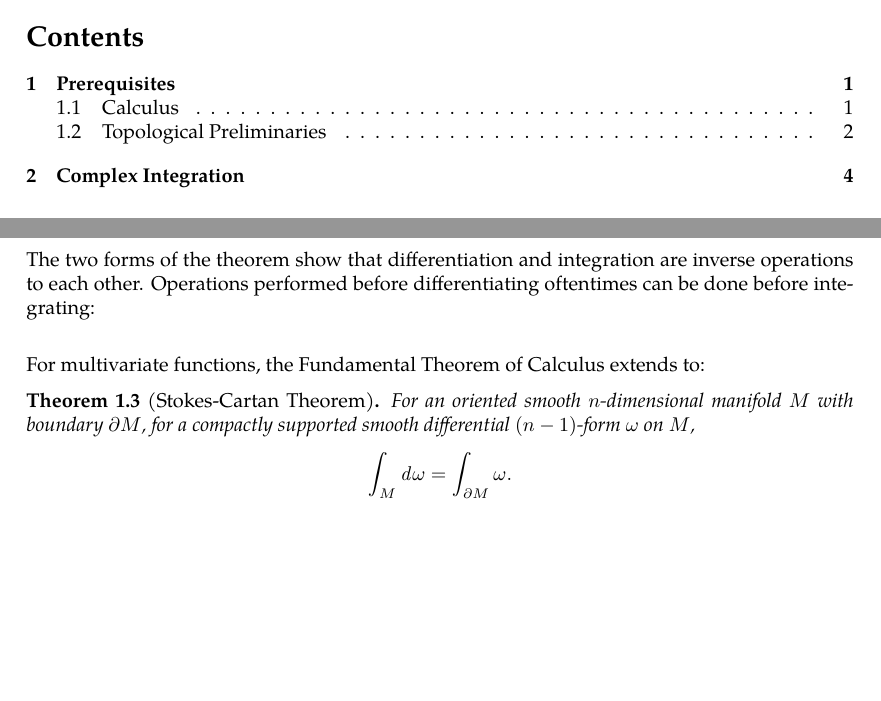
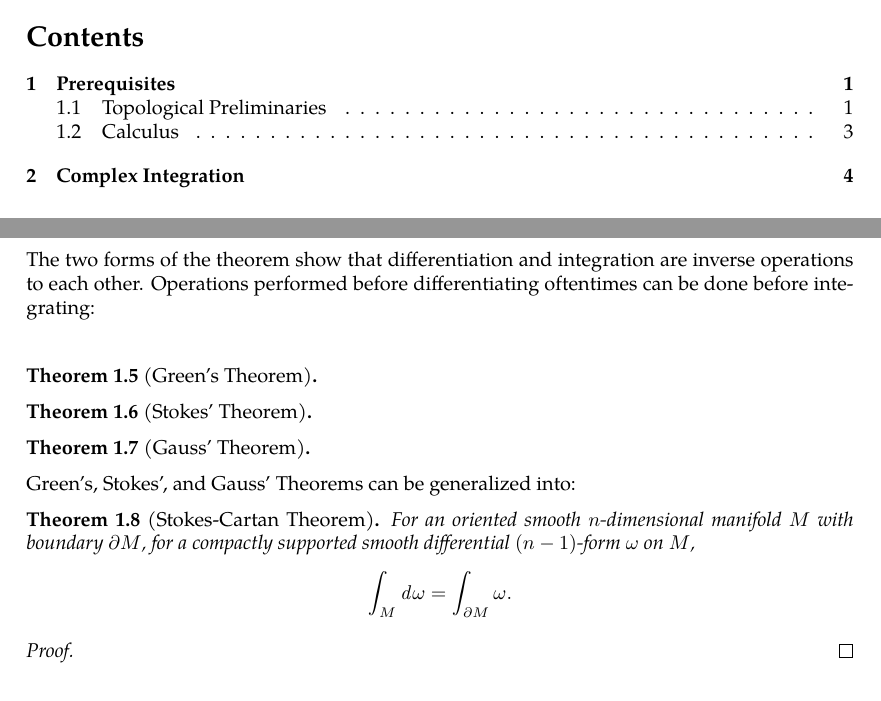
Before and after one commit to slipperking/complex-analysis-latex, a LaTeX document (main.tex): two parts of pages 1 and 2 of 4 before the commit and two parts of pages 1 and 4 of 5 after it, joined at a grey line, cut so that both start at the same text, the shorter picture padded with empty space. Compiled offline with pdfLaTeX.

Commit message:
overleaf_to_git (Sat May 17 01:09:06 2025 -0700): update main.tex from r888 to r899

```diff
--- a/main.tex
+++ b/main.tex
@@ -73,10 +63,3 @@ It is well known that a function $f:(a,b)\to\mathbb{R}$ is differentiable at a p
-\end{theorem}
-The two forms of the theorem show that differentiation and integration are inverse operations to each other. Operations performed before differentiating oftentimes can be done before integrating:
-\[\]
-For multivariate functions, the Fundamental Theorem of Calculus extends to:
-\begin{theorem}[Stokes-Cartan Theorem]
-    For an oriented smooth $n$-dimensional manifold $M$ with boundary $\partial M$, for a compactly supported smooth differential $(n-1)$-form $\omega$ on $M$, \[\int_M\dd{\omega}=\int_{\partial M}\omega.\]
-\end{theorem}
 \subsection{Topological Preliminaries}
 We will provide a rough, informal notion of important topological concepts tailored specifically towards complex analysis.
 \begin{definition}[Closure of a Set]\label{def:closure}
@@ -130,3 +123,22 @@ For a set $X\in\mathbb{C}^n$, define the closure of $X$, or $\overline{X}$ to be
+\end{theorem}
+The two forms of the theorem show that differentiation and integration are inverse operations to each other. Operations performed before differentiating oftentimes can be done before integrating:
+\[\]
+\begin{theorem}[Green's Theorem]\label{theorem:realgreen}
+
+\end{theorem}
+\begin{theorem}[Stokes' Theorem]\label{theorem:stokes}
+
+\end{theorem}
+\begin{theorem}[Gauss' Theorem]\label{theorem:divergencegauss}
+
+\end{theorem}
+Green's, Stokes', and Gauss' Theorems can be generalized into:
+\begin{theorem}[Stokes-Cartan Theorem]
+    For an oriented smooth $n$-dimensional manifold $M$ with boundary $\partial M$, for a compactly supported smooth differential $(n-1)$-form $\omega$ on $M$, \[\int_M\dd{\omega}=\int_{\partial M}\omega.\]
+\end{theorem}
+\begin{proof}
+
+\end{proof}
 \section{Complex Integration}
 \begin{theorem}[Green's Theorem]\label{theorem:complexgreen}
 
```
Also changed, not shown: main.tex (20 more changed lines).
